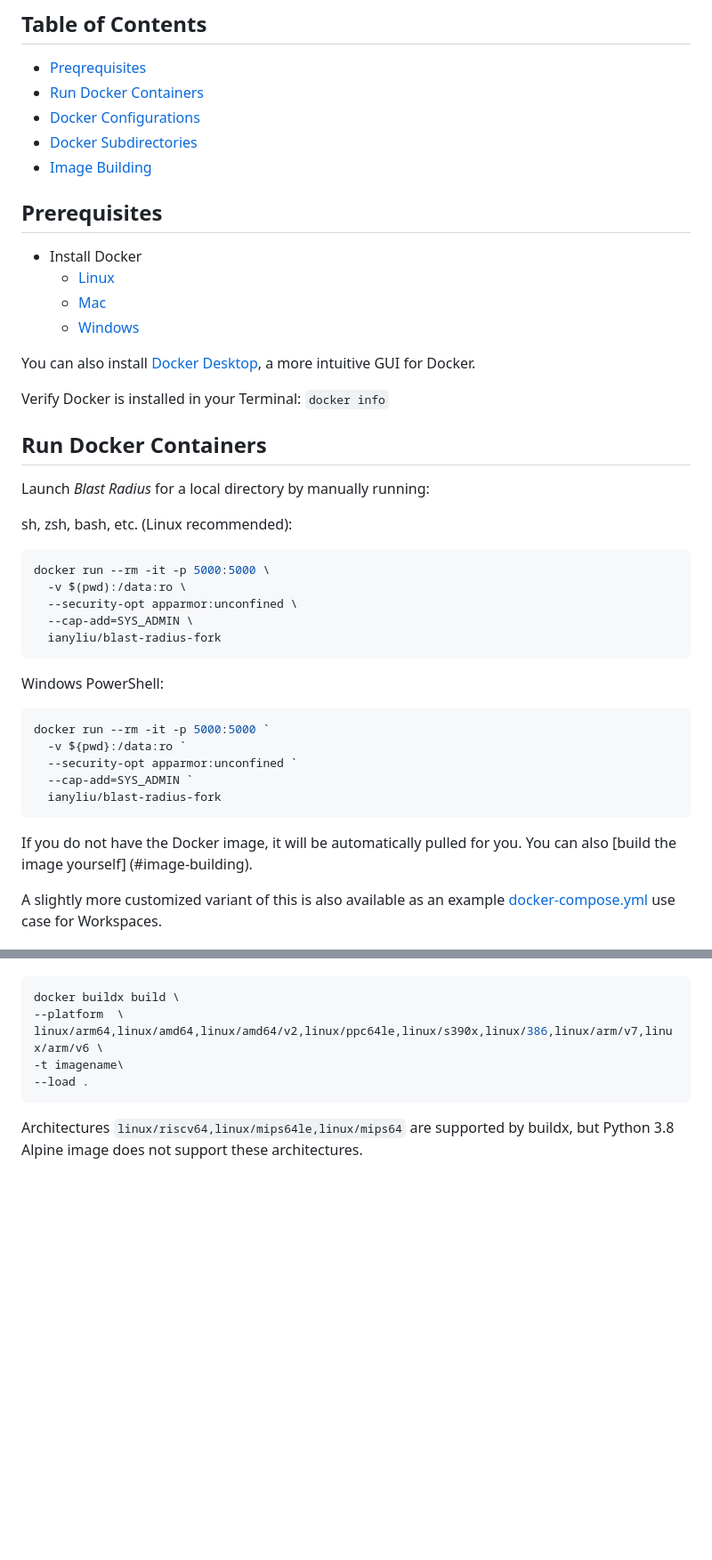
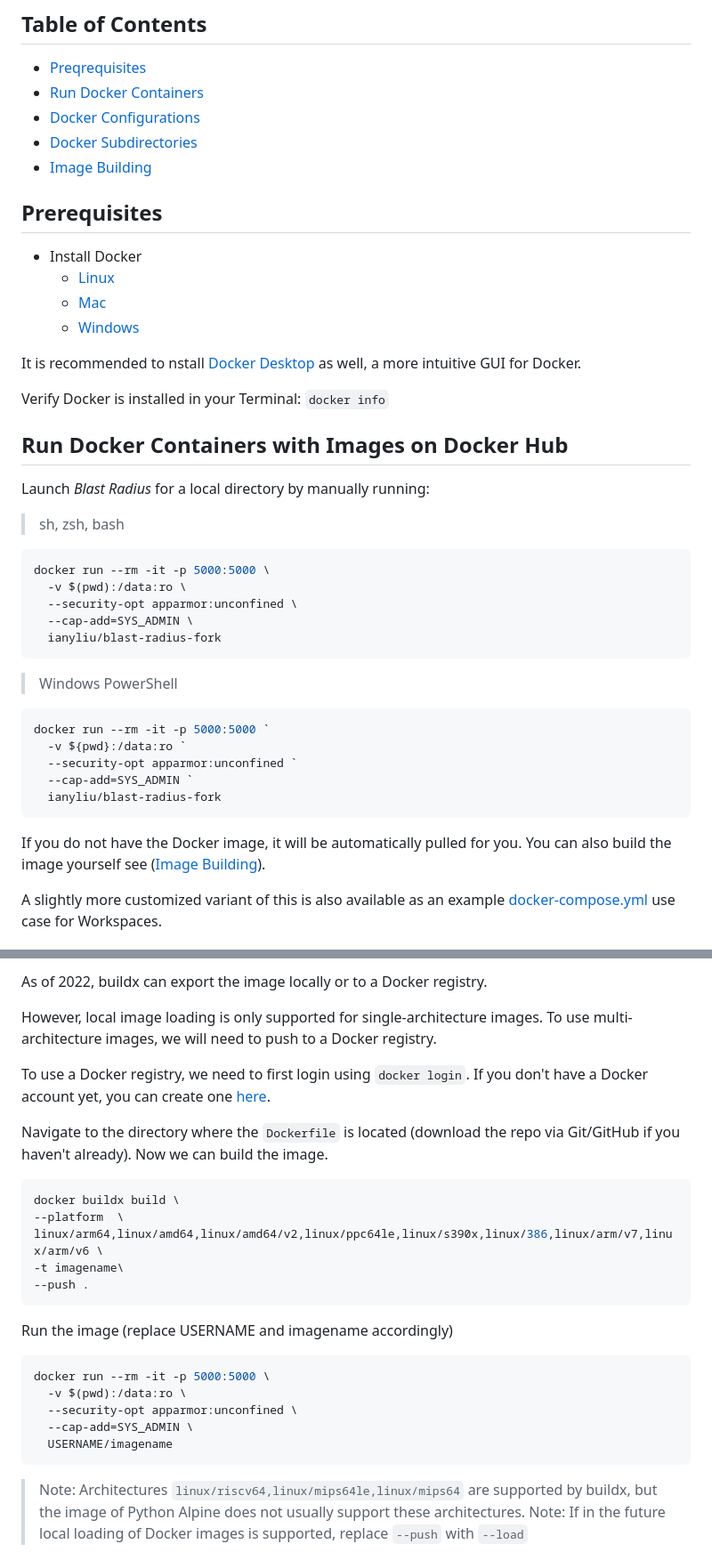
Before and after one commit to 28mm/blast-radius, a Markdown page: Docker.md, 2 parts joined by grey strips. Shown: that part at 89% size. Rendered like a GitHub page; blank space fills up the shorter version.

````diff
--- a/Docker.md
+++ b/Docker.md
@@ -18,15 +18,15 @@
   * [Mac](https://docs.docker.com/desktop/install/mac-install/)
   * [Windows](https://docs.docker.com/desktop/install/windows-install/)
 
-You can also install [Docker Desktop](https://www.docker.com/products/docker-desktop/), a more intuitive GUI for Docker.
+It is recommended to nstall [Docker Desktop](https://www.docker.com/products/docker-desktop/) as well, a more intuitive GUI for Docker.
 
 Verify Docker is installed in your Terminal: ```docker info```
 
-## Run Docker Containers
+## Run Docker Containers with Images on Docker Hub
 
 Launch *Blast Radius* for a local directory by manually running:
 
-sh, zsh, bash, etc. (Linux recommended):
+> sh, zsh, bash
 ```sh
 docker run --rm -it -p 5000:5000 \
   -v $(pwd):/data:ro \
@@ -35,7 +35,7 @@ docker run --rm -it -p 5000:5000 \
   ianyliu/blast-radius-fork
 ```
 
-Windows PowerShell:
+> Windows PowerShell
 ```powershell
 docker run --rm -it -p 5000:5000 `
   -v ${pwd}:/data:ro `
@@ -44,8 +44,8 @@ docker run --rm -it -p 5000:5000 `
   ianyliu/blast-radius-fork
 ```
 
-If you do not have the Docker image, it will be automatically pulled for you. You can also [build the image yourself]
-(#image-building).
+If you do not have the Docker image, it will be automatically pulled for you. You can also build the image yourself
+see ([Image Building](#image-building)).
 
 A slightly more customized variant of this is also available as an example
 [docker-compose.yml](./Docker/docker-compose.yml) use case for Workspaces.
@@ -152,11 +207,35 @@ You can use the following command:
+As of 2022, buildx can export the image locally or to a Docker registry.
+
+However, local image loading is only supported for single-architecture images.
+To use multi-architecture images, we will need to push to a Docker registry.
+
+To use a Docker registry, we need to first login using
+`docker login`.
+If you don't have a Docker account yet, you can create one
+[here](https://hub.docker.com/).
+
+Navigate to the directory where the `Dockerfile` is located (download the repo via Git/GitHub if you haven't already).
+Now we can build the image.
 
 ```sh
 docker buildx build \
 --platform  \
 linux/arm64,linux/amd64,linux/amd64/v2,linux/ppc64le,linux/s390x,linux/386,linux/arm/v7,linux/arm/v6 \
 -t imagename\
---load .
+--push .
 ```
 
-Architectures `linux/riscv64,linux/mips64le,linux/mips64` are supported by buildx,
-but Python 3.8 Alpine image does not support these architectures.
+Run the image (replace USERNAME and imagename accordingly)
+```sh
+docker run --rm -it -p 5000:5000 \
+  -v $(pwd):/data:ro \
+  --security-opt apparmor:unconfined \
+  --cap-add=SYS_ADMIN \
+  USERNAME/imagename
+```
+
+> Note: Architectures `linux/riscv64,linux/mips64le,linux/mips64` are supported by buildx,
+but the image of Python Alpine does not usually support these architectures.
+> Note: If in the future local loading of Docker images is supported, replace `--push` with `--load`
+
+
````
Also changed, not shown: other parts of Docker.md (+62 -5 lines), Docker/Docker-Desktop.png (added), 1 other file.
